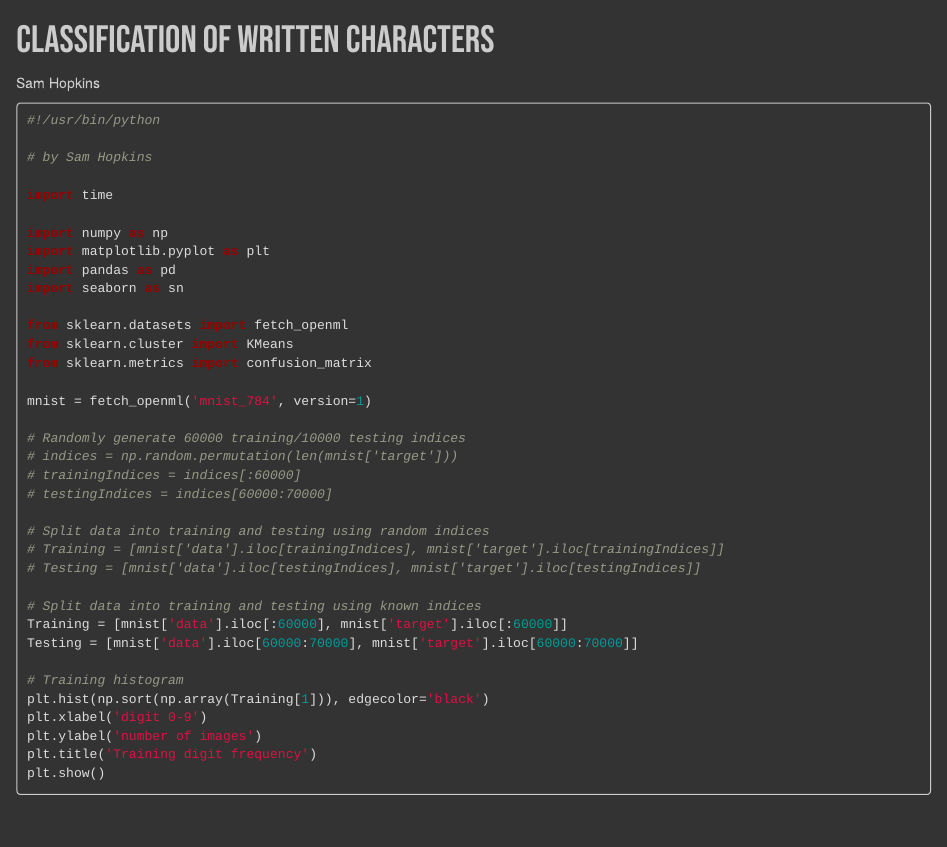
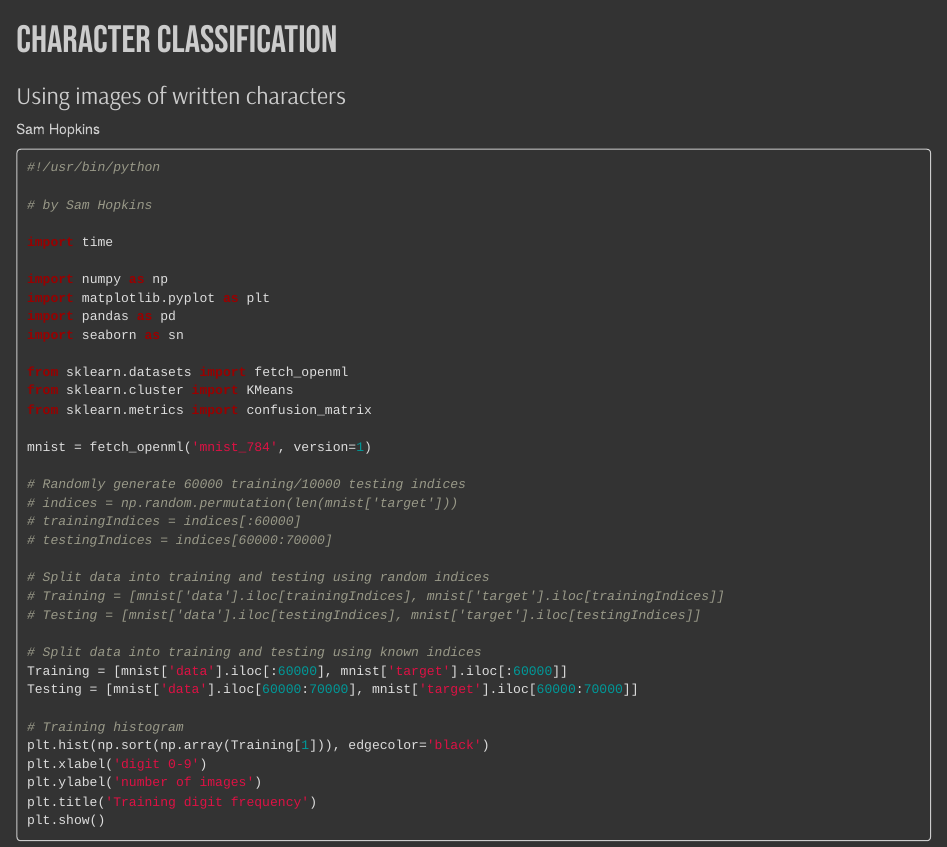
Before and after one commit to samjhopkins9/Character-Classifier, an R Markdown document (index.Rmd): the page in a window 1100 px wide, from its top. The pictures show the output file index.html that the author committed with the source, opened offline.

Commit message:
Updated title

````diff
--- a/index.Rmd
+++ b/index.Rmd
@@ -1,5 +1,5 @@
 ---
-title: "Classification of Written Characters"
+title: "Character Classification"
 output: html_document
 ---
 
@@ -30,6 +30,7 @@ output: html_document
   }
 
 </style>
+<h3>Using images of written characters</h3>
 <p>Sam Hopkins</p>
 ```{python}
 #!/usr/bin/python
````
Also changed, not shown: index.html, 1 other file.
